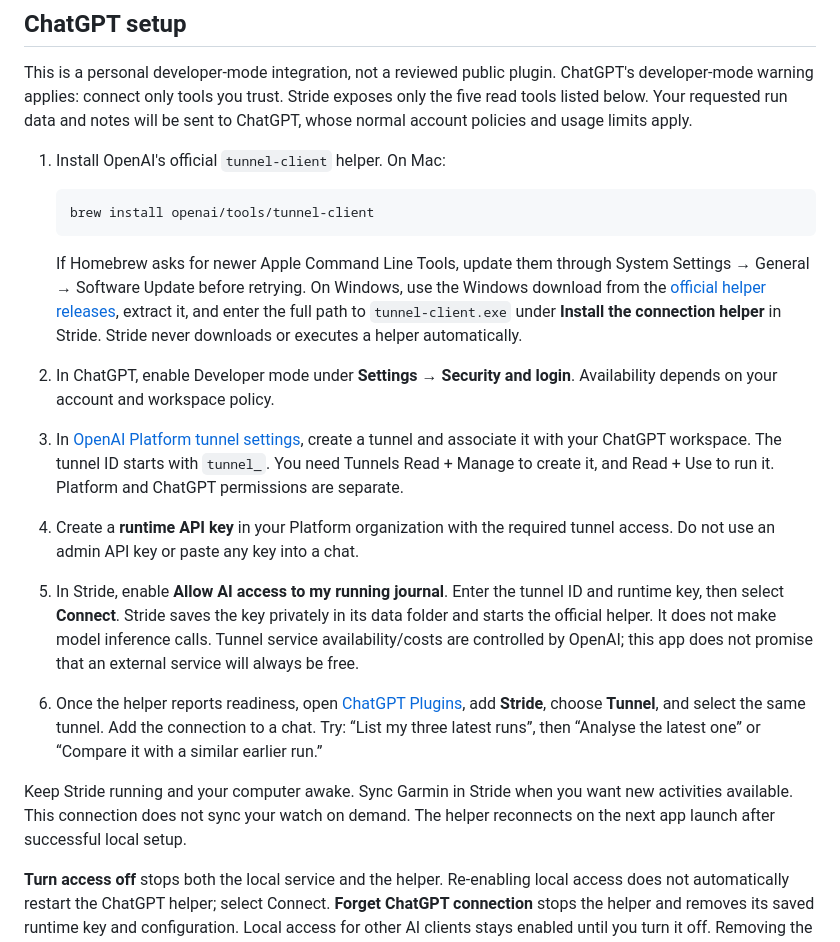
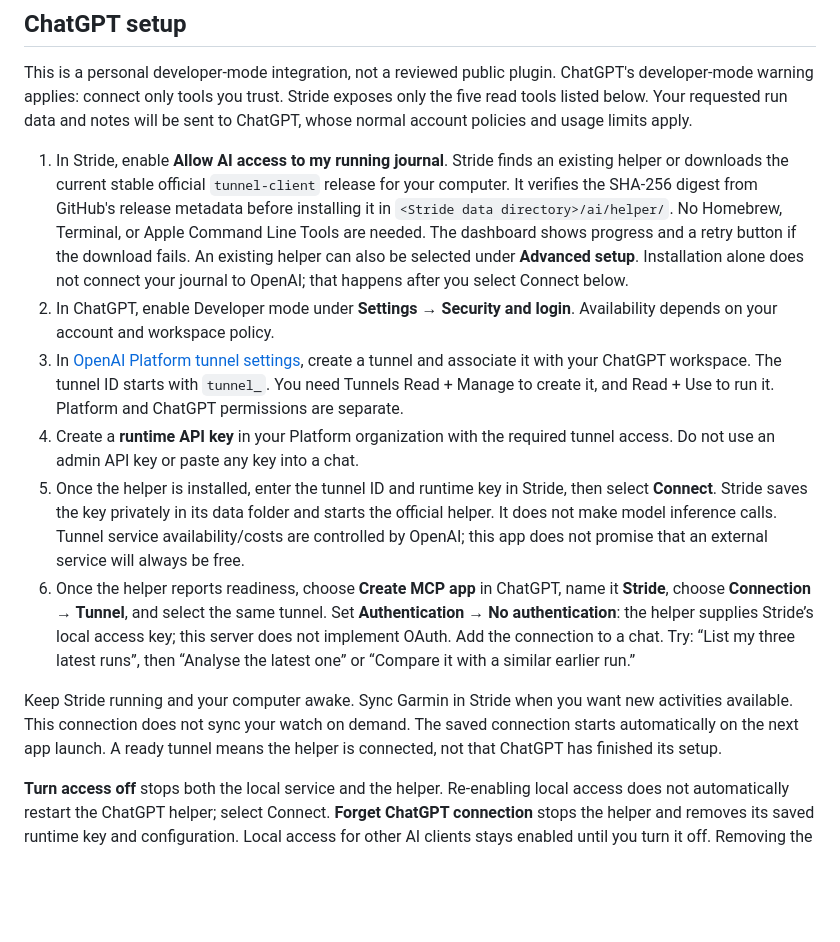
Before and after one commit to aitorvs/stride-downloads, a Markdown page: AI-CONNECTION.md, the part around the change. Drawn GitHub-style; blank space fills up the shorter version.

Commit message:
Update ChatGPT setup for Stride 0.4.2

````diff
--- a/AI-CONNECTION.md
+++ b/AI-CONNECTION.md
@@ -15,18 +15,14 @@ ChatGPT's developer-mode warning applies: connect only tools you trust. Stride
 exposes only the five read tools listed below. Your requested run data and notes
 will be sent to ChatGPT, whose normal account policies and usage limits apply.
 
-1. Install OpenAI's official `tunnel-client` helper. On Mac:
-
-   ```sh
-   brew install openai/tools/tunnel-client
-   ```
-
-   If Homebrew asks for newer Apple Command Line Tools, update them through
-   System Settings → General → Software Update before retrying. On Windows,
-   use the Windows download from the [official helper releases](https://github.com/openai/tunnel-client/releases/latest),
-   extract it, and enter the full path to `tunnel-client.exe` under **Install the
-   connection helper** in Stride. Stride never downloads or executes a helper
-   automatically.
+1. In Stride, enable **Allow AI access to my running journal**. Stride finds an
+   existing helper or downloads the current stable official `tunnel-client`
+   release for your computer. It verifies the SHA-256 digest from GitHub's release
+   metadata before installing it in `<Stride data directory>/ai/helper/`.
+   No Homebrew, Terminal, or Apple Command Line Tools are needed. The dashboard
+   shows progress and a retry button if the download fails. An existing helper
+   can also be selected under **Advanced setup**. Installation alone does not
+   connect your journal to OpenAI; that happens after you select Connect below.
 2. In ChatGPT, enable Developer mode under **Settings → Security and login**.
    Availability depends on your account and workspace policy.
 3. In [OpenAI Platform tunnel settings](https://platform.openai.com/settings/organization/tunnels),
@@ -35,19 +31,22 @@ will be sent to ChatGPT, whose normal account policies and usage limits apply.
    Use to run it. Platform and ChatGPT permissions are separate.
 4. Create a **runtime API key** in your Platform organization with the required
    tunnel access. Do not use an admin API key or paste any key into a chat.
-5. In Stride, enable **Allow AI access to my running journal**. Enter the tunnel
-   ID and runtime key, then select **Connect**. Stride saves the key privately
+5. Once the helper is installed, enter the tunnel ID and runtime key in Stride,
+   then select **Connect**. Stride saves the key privately
    in its data folder and starts the official helper. It does not make model
    inference calls. Tunnel service availability/costs are controlled by OpenAI;
    this app does not promise that an external service will always be free.
-6. Once the helper reports readiness, open [ChatGPT Plugins](https://chatgpt.com/plugins),
-   add **Stride**, choose **Tunnel**, and select the same tunnel. Add the
+6. Once the helper reports readiness, choose **Create MCP app** in ChatGPT,
+   name it **Stride**, choose **Connection → Tunnel**, and select the same tunnel.
+   Set **Authentication → No authentication**: the helper supplies Stride’s local
+   access key; this server does not implement OAuth. Add the
    connection to a chat. Try: “List my three latest runs”, then “Analyse the
    latest one” or “Compare it with a similar earlier run.”
 
 Keep Stride running and your computer awake. Sync Garmin in Stride when you want
 new activities available. This connection does not sync your watch on demand.
-The helper reconnects on the next app launch after successful local setup.
+The saved connection starts automatically on the next app launch. A ready tunnel
+means the helper is connected, not that ChatGPT has finished its setup.
 
 **Turn access off** stops both the local service and the helper. Re-enabling
 local access does not automatically restart the ChatGPT helper; select Connect.
````
